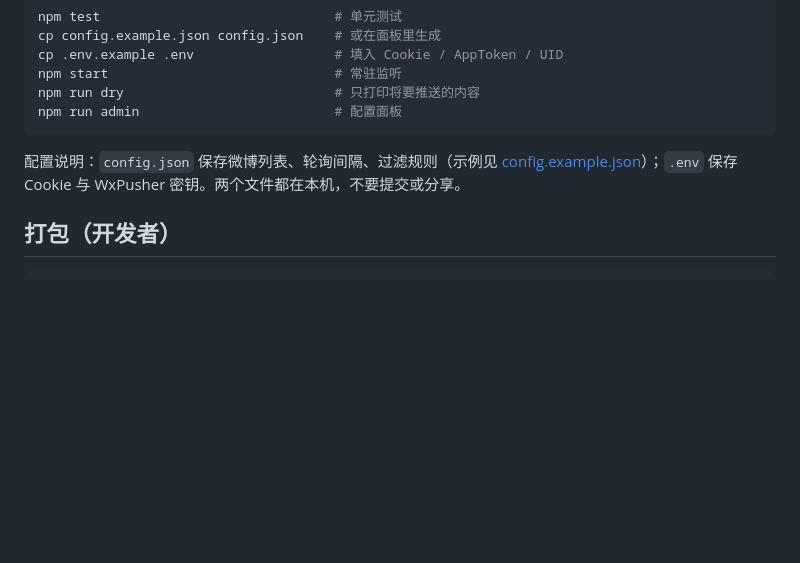
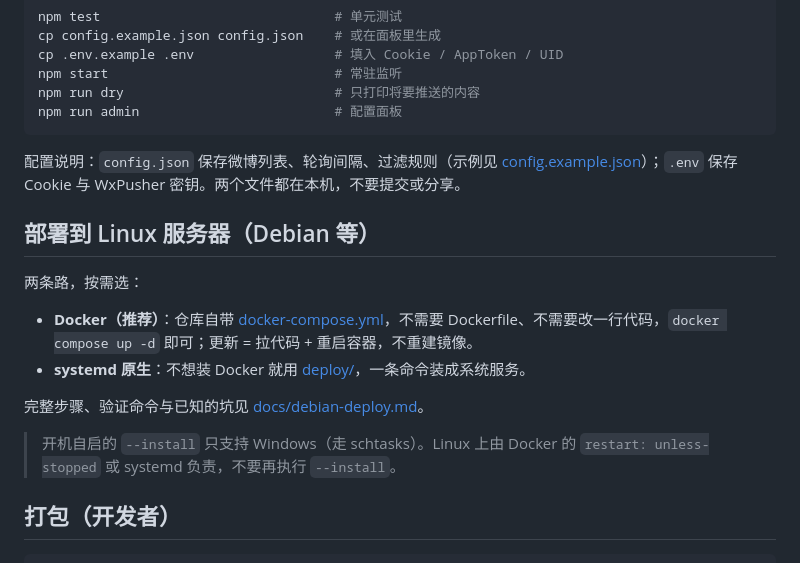
Before and after one commit to BlueIs-A2ul/WeiBoListener, a Markdown page: README.md, the part around the change. GitHub-like rendering; blank space fills up the shorter version.

````diff
--- a/README.md
+++ b/README.md
@@ -187,6 +187,17 @@ npm run admin                         # 配置面板
 
 配置说明：`config.json` 保存微博列表、轮询间隔、过滤规则（示例见 [config.example.json](config.example.json)）；`.env` 保存 Cookie 与 WxPusher 密钥。两个文件都在本机，不要提交或分享。
 
+## 部署到 Linux 服务器（Debian 等）
+
+两条路，按需选：
+
+- **Docker（推荐）**：仓库自带 [docker-compose.yml](docker-compose.yml)，不需要 Dockerfile、不需要改一行代码，`docker compose up -d` 即可；更新 = 拉代码 + 重启容器，不重建镜像。
+- **systemd 原生**：不想装 Docker 就用 [deploy/](deploy/)，一条命令装成系统服务。
+
+完整步骤、验证命令与已知的坑见 [docs/debian-deploy.md](docs/debian-deploy.md)。
+
+> 开机自启的 `--install` 只支持 Windows（走 schtasks）。Linux 上由 Docker 的 `restart: unless-stopped` 或 systemd 负责，不要再执行 `--install`。
+
 ## 打包（开发者）
 
 ```powershell
````
Also changed, not shown: docs/2026-10-27-docker-deploy.md (added, +14 -0 lines), docs/debian-deploy.md (added, +310 -0 lines).
